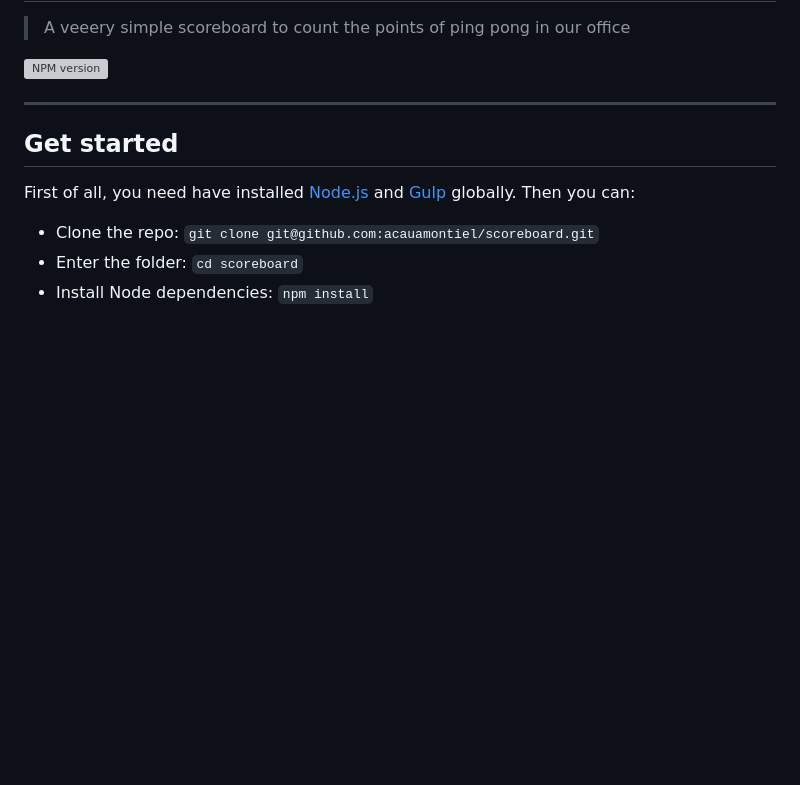
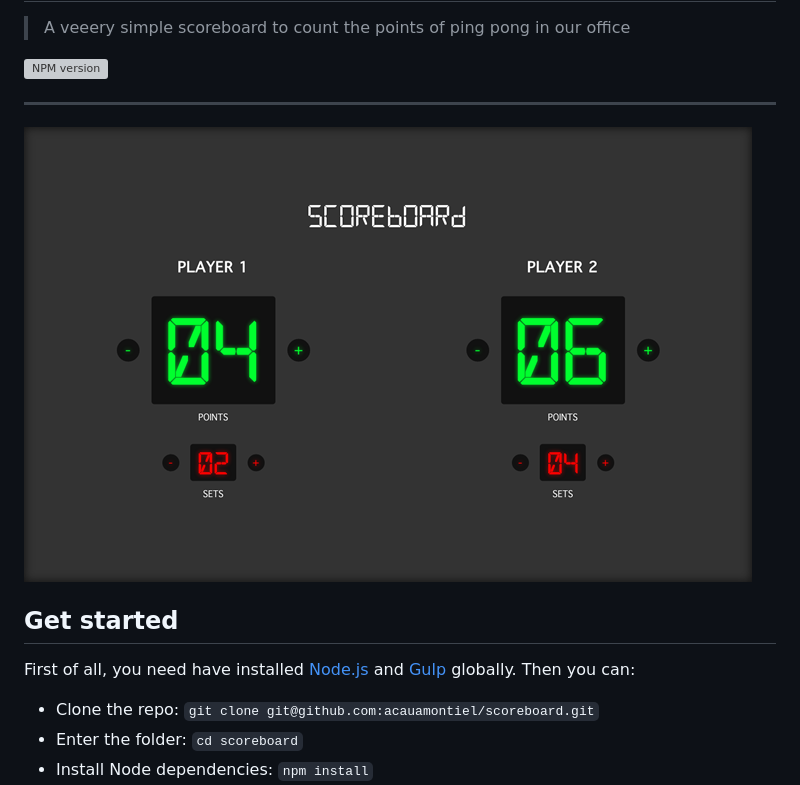
Before and after one commit to acauamontiel/scoreboard, a Markdown page: README.md, the part around the change. GitHub-like rendering; pictures changed too: src/img/screen.png (added); blank space fills up the shorter version; grey boxes are pictures that could not be loaded.

Commit message:
add preview screen

```diff
--- a/README.md
+++ b/README.md
@@ -6,6 +6,9 @@ Scoreboard
 [![NPM version](https://badge.fury.io/js/gulp.svg)](http://badge.fury.io/js/gulp)
 
 ---
+
+
+![Scoreboard](src/img/screen.png)
 
 
 Get started
```
Also changed, not shown: 1 other file.
